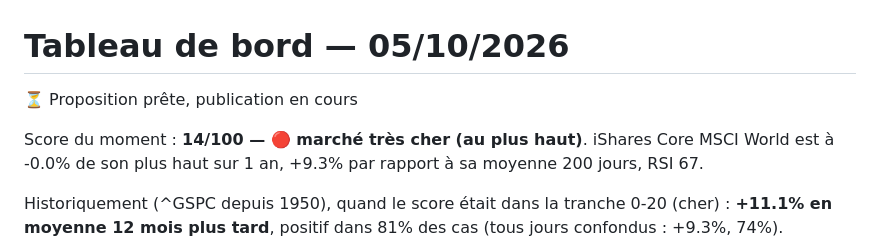
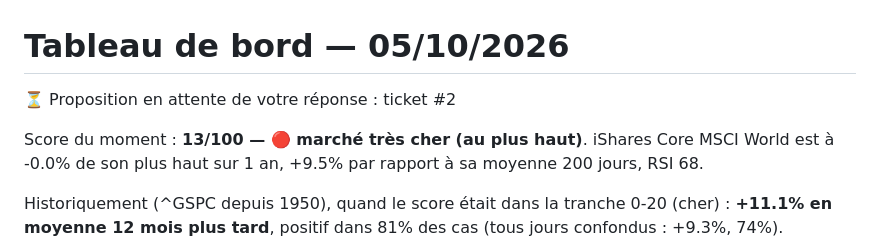
Before and after one commit to 4s7dnm4gjy-cell/Bot-claude, a Markdown page: rapports/tableau-de-bord.md, the part around one of its changes. Drawn GitHub-style.

```diff
--- a/rapports/tableau-de-bord.md
+++ b/rapports/tableau-de-bord.md
@@ -1,8 +1,8 @@
 # Tableau de bord — 05/10/2026
 
-⏳ Proposition prête, publication en cours
+⏳ Proposition en attente de votre réponse : ticket #2
 
-Score du moment : **14/100 — 🔴 marché très cher (au plus haut)**. iShares Core MSCI World est à -0.0% de son plus haut sur 1 an, +9.3% par rapport à sa moyenne 200 jours, RSI 67.
+Score du moment : **13/100 — 🔴 marché très cher (au plus haut)**. iShares Core MSCI World est à -0.0% de son plus haut sur 1 an, +9.5% par rapport à sa moyenne 200 jours, RSI 68.
 
 Historiquement (^GSPC depuis 1950), quand le score était dans la tranche 0-20 (cher) : **+11.1% en moyenne 12 mois plus tard**, positif dans 81% des cas (tous jours confondus : +9.3%, 74%).
 
```
Also changed, not shown: other parts of rapports/tableau-de-bord.md (+90 -81 lines), rapports/marche.png, 1 other file.
